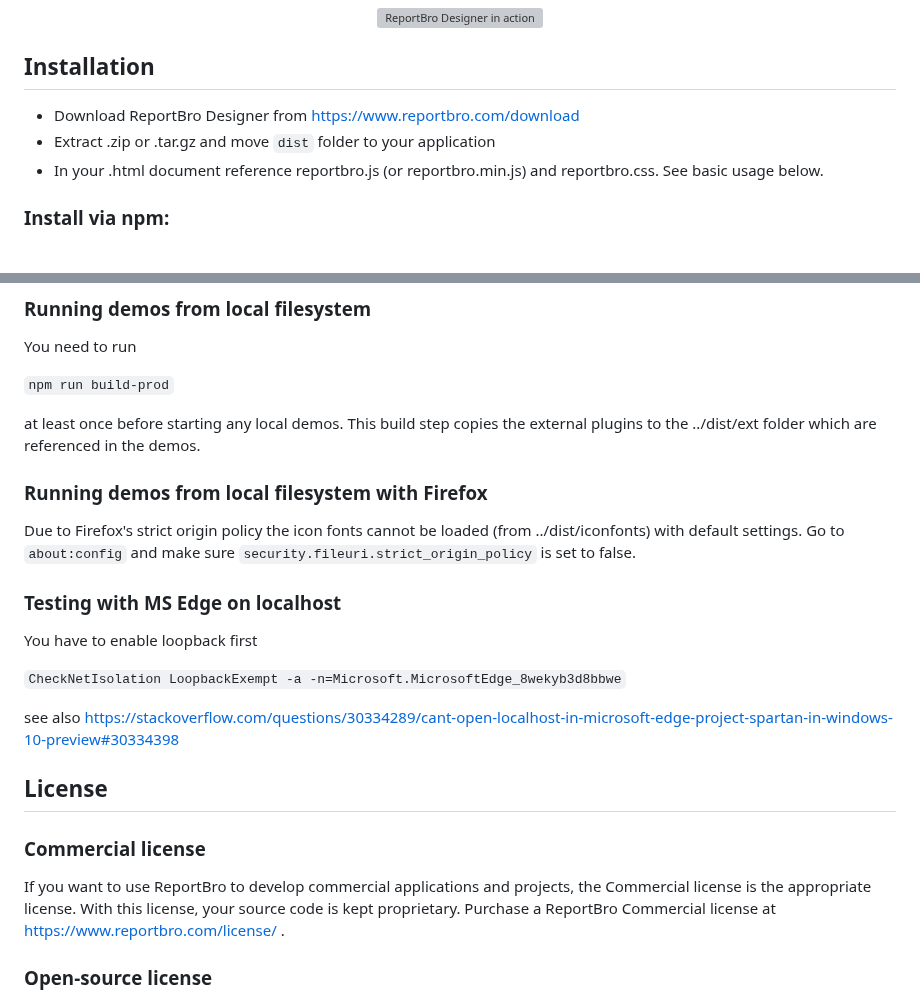
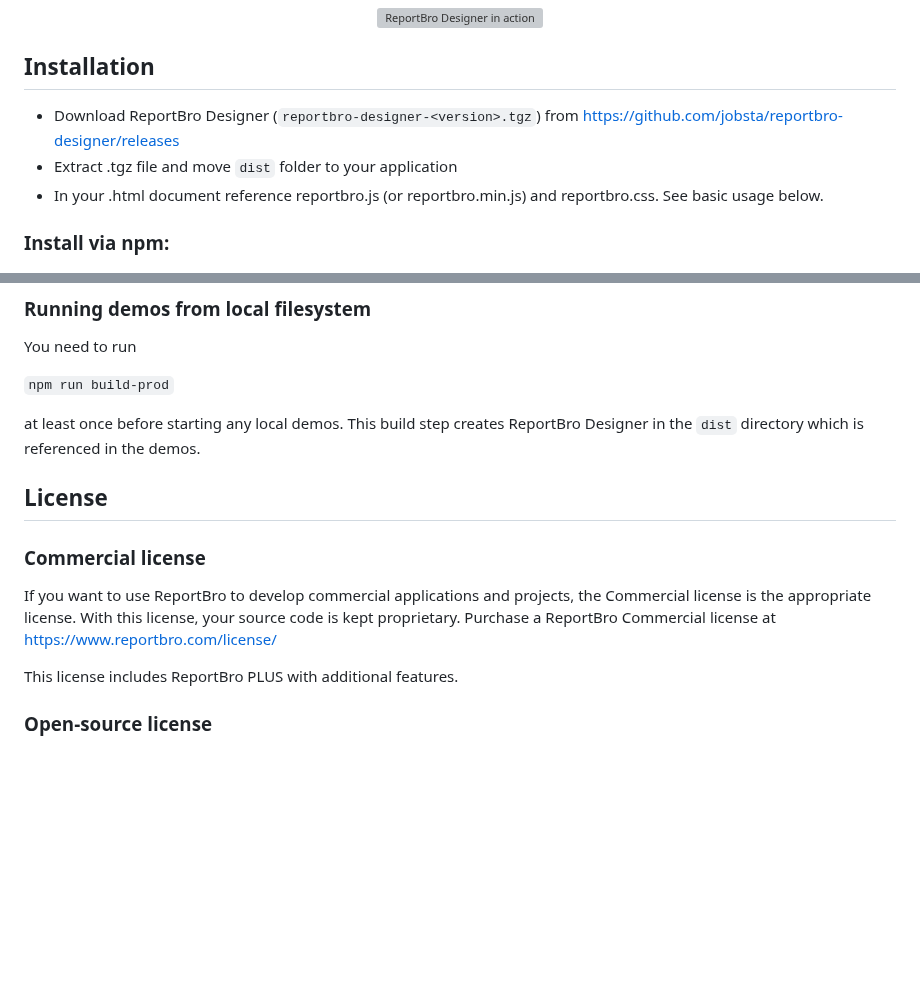
Before and after one commit to jobsta/reportbro-designer, a Markdown page: README.md, 2 parts joined by grey strips. Rendered like a GitHub page; blank space fills up the shorter version; grey boxes are pictures that could not be loaded.

Commit message:
Update installation instructions, notes and license description

```diff
--- a/README.md
+++ b/README.md
@@ -13,8 +13,8 @@ See the ReportBro project website on https://www.reportbro.com for full document
 
 ## Installation
 
-+ Download ReportBro Designer from https://www.reportbro.com/download
-+ Extract .zip or .tar.gz and move `dist` folder to your application
++ Download ReportBro Designer (`reportbro-designer-<version>.tgz`) from https://github.com/jobsta/reportbro-designer/releases
++ Extract .tgz file and move `dist` folder to your application
 + In your .html document reference reportbro.js (or reportbro.min.js) and reportbro.css. See basic usage below.
 
 ### Install via npm:
@@ -78,28 +78,15 @@ You need to run
 
 `npm run build-prod`
 
-at least once before starting any local demos. This build step copies the external plugins to the ../dist/ext folder
-which are referenced in the demos.
-
-### Running demos from local filesystem with Firefox
-
-Due to Firefox's strict origin policy the icon fonts cannot be loaded (from ../dist/iconfonts)
-with default settings. Go to `about:config` and make sure
-`security.fileuri.strict_origin_policy` is set to false.
-
-### Testing with MS Edge on localhost
-
-You have to enable loopback first
-
-`CheckNetIsolation LoopbackExempt -a -n=Microsoft.MicrosoftEdge_8wekyb3d8bbwe`
-
-see also https://stackoverflow.com/questions/30334289/cant-open-localhost-in-microsoft-edge-project-spartan-in-windows-10-preview#30334398
+at least once before starting any local demos. This build step creates ReportBro Designer in the `dist` directory which is referenced in the demos.
 
 ## License
 
 ### Commercial license
 
-If you want to use ReportBro to develop commercial applications and projects, the Commercial license is the appropriate license. With this license, your source code is kept proprietary. Purchase a ReportBro Commercial license at https://www.reportbro.com/license/ .
+If you want to use ReportBro to develop commercial applications and projects, the Commercial license is the appropriate license. With this license, your source code is kept proprietary. Purchase a ReportBro Commercial license at https://www.reportbro.com/license/
+
+This license includes ReportBro PLUS with additional features.
 
 ### Open-source license
 
```
